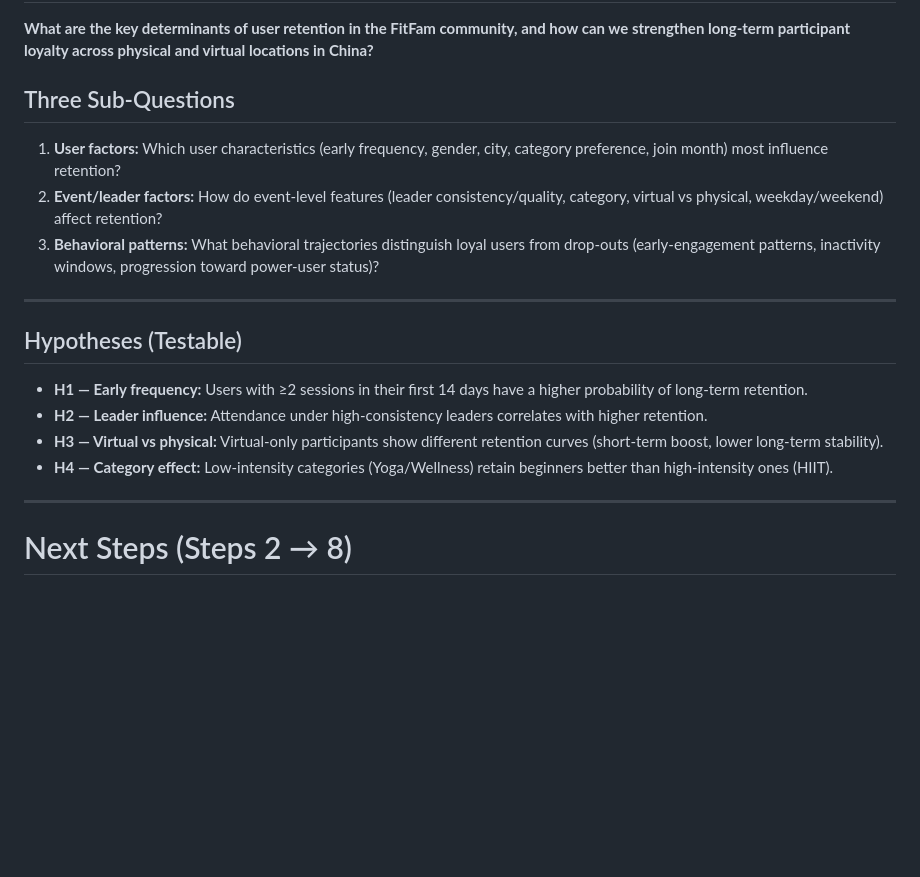
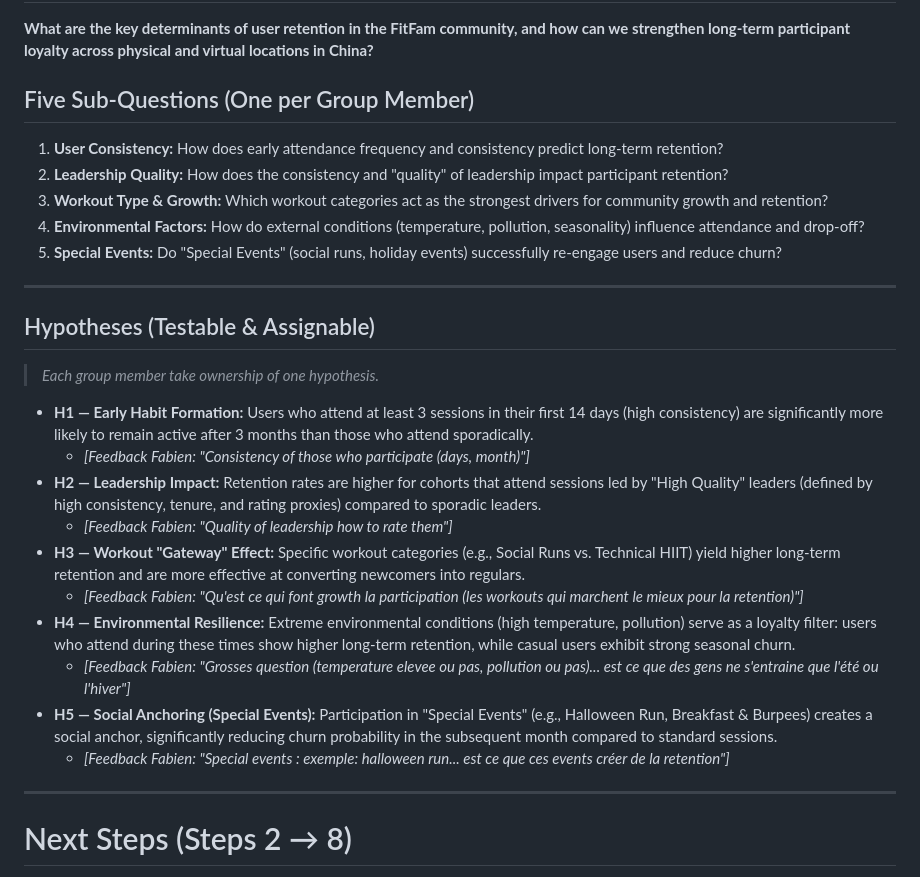
Before and after one commit to Prampyl/FitFam_research, a Markdown page: reports/next_steps.md, the part around the change. Rendered like a GitHub page; blank space fills up the shorter version.

Commit message:
Feedback from Fabien on the different Hypothesis

```diff
--- a/reports/next_steps.md
+++ b/reports/next_steps.md
@@ -5,20 +5,30 @@
 **What are the key determinants of user retention in the FitFam community, and how can we strengthen long‑term participant loyalty across physical and virtual locations in China?**
 
 
-## Three Sub‑Questions
+## Five Sub‑Questions (One per Group Member)
 
-1. **User factors:** Which user characteristics (early frequency, gender, city, category preference, join month) most influence retention?
-2. **Event/leader factors:** How do event‑level features (leader consistency/quality, category, virtual vs physical, weekday/weekend) affect retention?
-3. **Behavioral patterns:** What behavioral trajectories distinguish loyal users from drop‑outs (early‑engagement patterns, inactivity windows, progression toward power‑user status)?
+1. **User Consistency:** How does early attendance frequency and consistency predict long-term retention?
+2. **Leadership Quality:** How does the consistency and "quality" of leadership impact participant retention?
+3. **Workout Type & Growth:** Which workout categories act as the strongest drivers for community growth and retention?
+4. **Environmental Factors:** How do external conditions (temperature, pollution, seasonality) influence attendance and drop-off?
+5. **Special Events:** Do "Special Events" (social runs, holiday events) successfully re-engage users and reduce churn?
 
 ---
 
-## Hypotheses (Testable)
+## Hypotheses (Testable & Assignable)
 
-* **H1 — Early frequency:** Users with ≥2 sessions in their first 14 days have a higher probability of long‑term retention.
-* **H2 — Leader influence:** Attendance under high‑consistency leaders correlates with higher retention.
-* **H3 — Virtual vs physical:** Virtual‑only participants show different retention curves (short‑term boost, lower long‑term stability).
-* **H4 — Category effect:** Low‑intensity categories (Yoga/Wellness) retain beginners better than high‑intensity ones (HIIT).
+> *Each group member take ownership of one hypothesis.*
+
+* **H1 — Early Habit Formation:** Users who attend at least 3 sessions in their first 14 days (high consistency) are significantly more likely to remain active after 3 months than those who attend sporadically.
+    * *[Feedback Fabien: "Consistency of those who participate (days, month)"]*
+* **H2 — Leadership Impact:** Retention rates are higher for cohorts that attend sessions led by "High Quality" leaders (defined by high consistency, tenure, and rating proxies) compared to sporadic leaders.
+    * *[Feedback Fabien: "Quality of leadership how to rate them"]*
+* **H3 — Workout "Gateway" Effect:** Specific workout categories (e.g., Social Runs vs. Technical HIIT) yield higher long-term retention and are more effective at converting newcomers into regulars.
+    * *[Feedback Fabien: "Qu'est ce qui font growth la participation (les workouts qui marchent le mieux pour la retention)"]*
+* **H4 — Environmental Resilience:** Extreme environmental conditions (high temperature, pollution) serve as a loyalty filter: users who attend during these times show higher long-term retention, while casual users exhibit strong seasonal churn.
+    * *[Feedback Fabien: "Grosses question (temperature elevee ou pas, pollution ou pas)... est ce que des gens ne s'entraine que l'été ou l'hiver"]*
+* **H5 — Social Anchoring (Special Events):** Participation in "Special Events" (e.g., Halloween Run, Breakfast & Burpees) creates a social anchor, significantly reducing churn probability in the subsequent month compared to standard sessions.
+    * *[Feedback Fabien: "Special events : exemple: halloween run... est ce que ces events créer de la retention"]*
 
 ---
 
```
